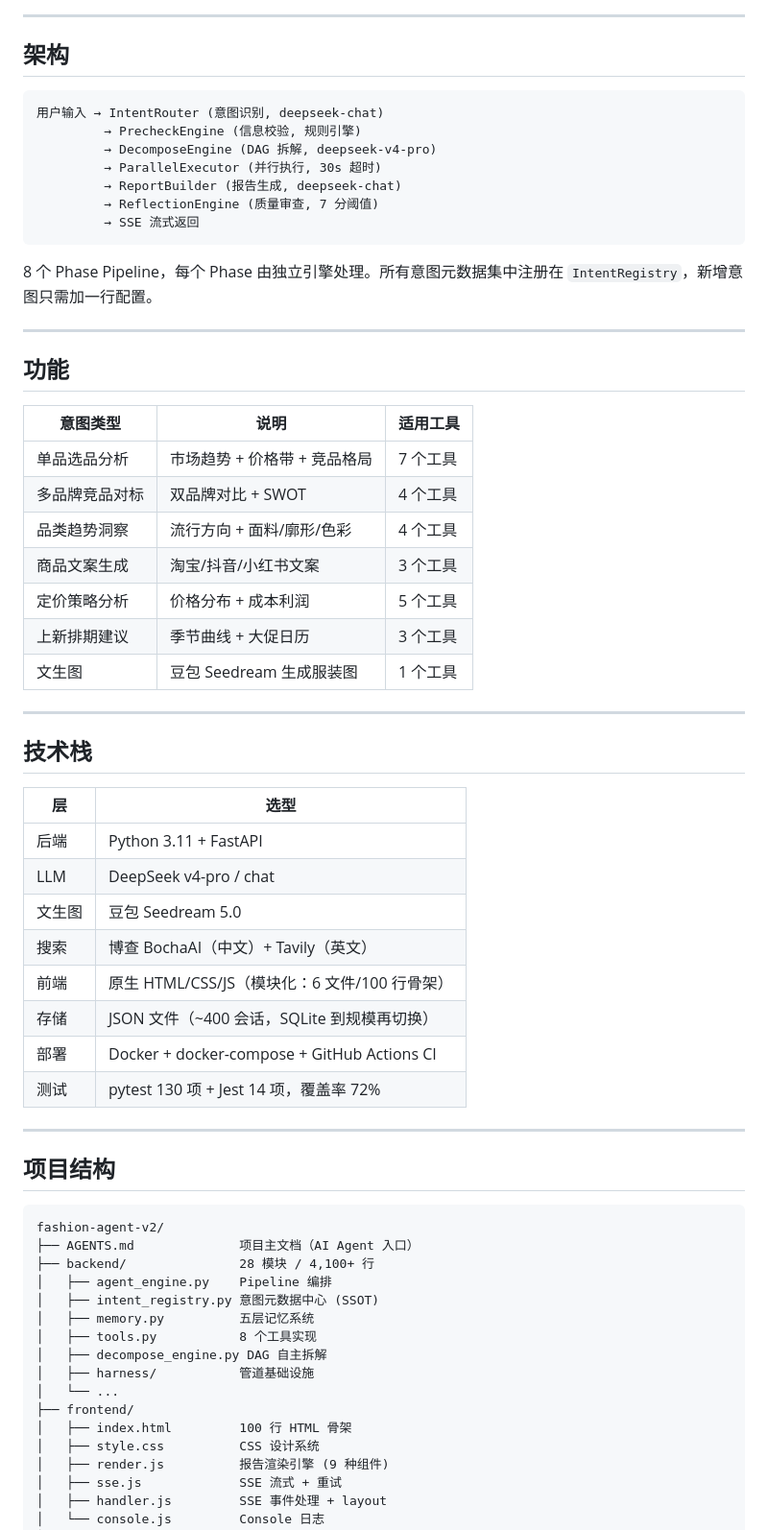
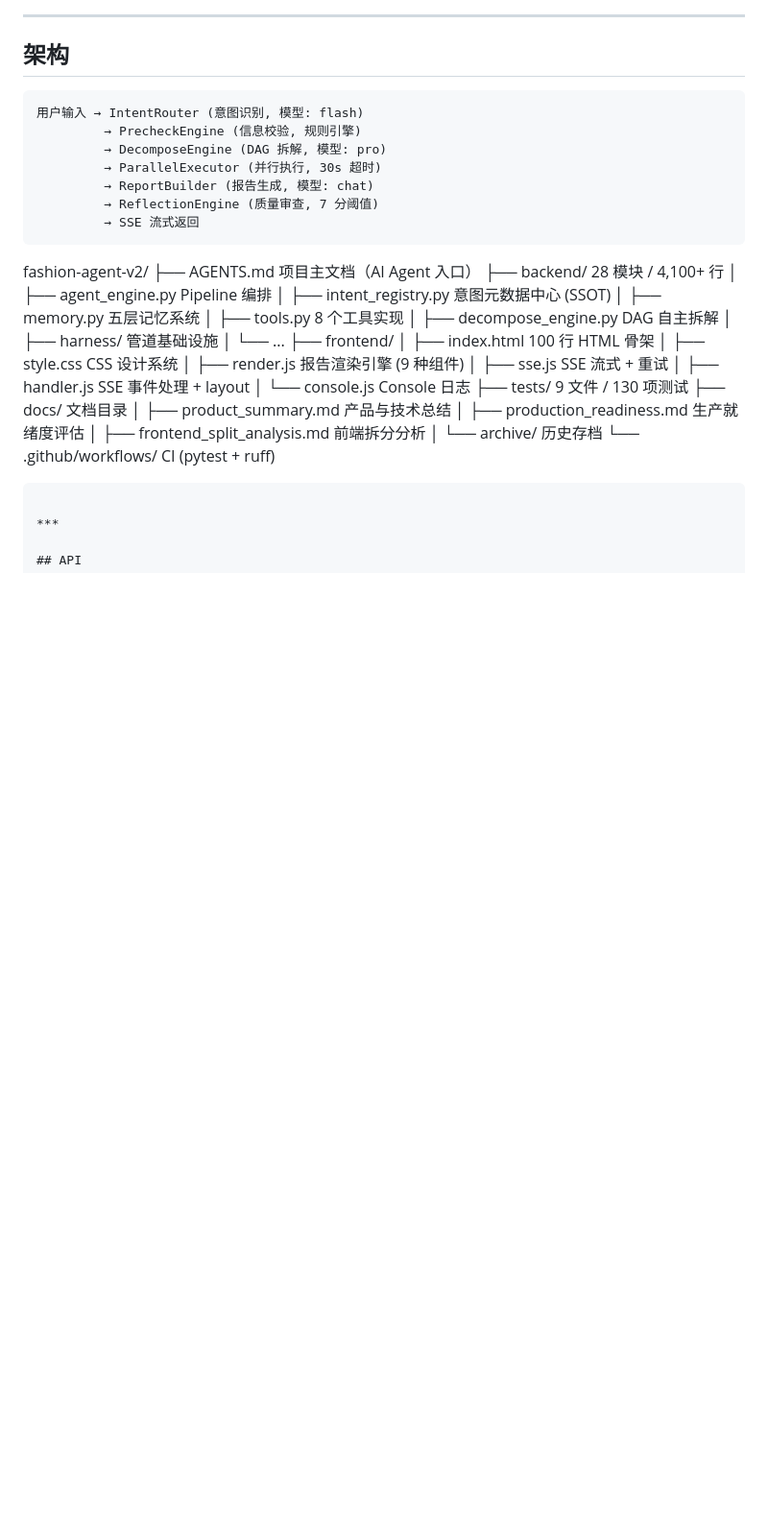
Before and after one commit to pmshaw2045-ops/zhijing-agent, a Markdown page: README.md, the part around one of its changes. Shown at 96% size. GitHub-like rendering; blank space fills up the shorter version.

````diff
--- a/README.md
+++ b/README.md
@@ -72,50 +72,13 @@ make test-integration
 ## 架构
 
 ```
-用户输入 → IntentRouter (意图识别, deepseek-chat)
+用户输入 → IntentRouter (意图识别, 模型: flash)
          → PrecheckEngine (信息校验, 规则引擎)
-         → DecomposeEngine (DAG 拆解, deepseek-v4-pro)
+         → DecomposeEngine (DAG 拆解, 模型: pro)
          → ParallelExecutor (并行执行, 30s 超时)
-         → ReportBuilder (报告生成, deepseek-chat)
+         → ReportBuilder (报告生成, 模型: chat)
          → ReflectionEngine (质量审查, 7 分阈值)
          → SSE 流式返回
-```
-
-8 个 Phase Pipeline，每个 Phase 由独立引擎处理。所有意图元数据集中注册在 `IntentRegistry`，新增意图只需加一行配置。
-
-***
-
-## 功能
-
-| 意图类型    | 说明                | 适用工具  |
-| ------- | ----------------- | ----- |
-| 单品选品分析  | 市场趋势 + 价格带 + 竞品格局 | 7 个工具 |
-| 多品牌竞品对标 | 双品牌对比 + SWOT      | 4 个工具 |
-| 品类趋势洞察  | 流行方向 + 面料/廓形/色彩   | 4 个工具 |
-| 商品文案生成  | 淘宝/抖音/小红书文案       | 3 个工具 |
-| 定价策略分析  | 价格分布 + 成本利润       | 5 个工具 |
-| 上新排期建议  | 季节曲线 + 大促日历       | 3 个工具 |
-| 文生图     | 豆包 Seedream 生成服装图 | 1 个工具 |
-
-***
-
-## 技术栈
-
-| 层   | 选型                                          |
-| --- | ------------------------------------------- |
-| 后端  | Python 3.11 + FastAPI                       |
-| LLM | DeepSeek v4-pro / chat                      |
-| 文生图 | 豆包 Seedream 5.0                             |
-| 搜索  | 博查 BochaAI（中文）+ Tavily（英文）                  |
-| 前端  | 原生 HTML/CSS/JS（模块化：6 文件/100 行骨架）            |
-| 存储  | JSON 文件（\~400 会话，SQLite 到规模再切换）             |
-| 部署  | Docker + docker-compose + GitHub Actions CI |
-| 测试  | pytest 130 项 + Jest 14 项，覆盖率 72%            |
-
-***
-
-## 项目结构
-
 ```
 fashion-agent-v2/
 ├── AGENTS.md              项目主文档（AI Agent 入口）
````
Also changed, not shown: other parts of README.md (+27 -27 lines), docs/config_guide.md (added, +208 -0 lines).
